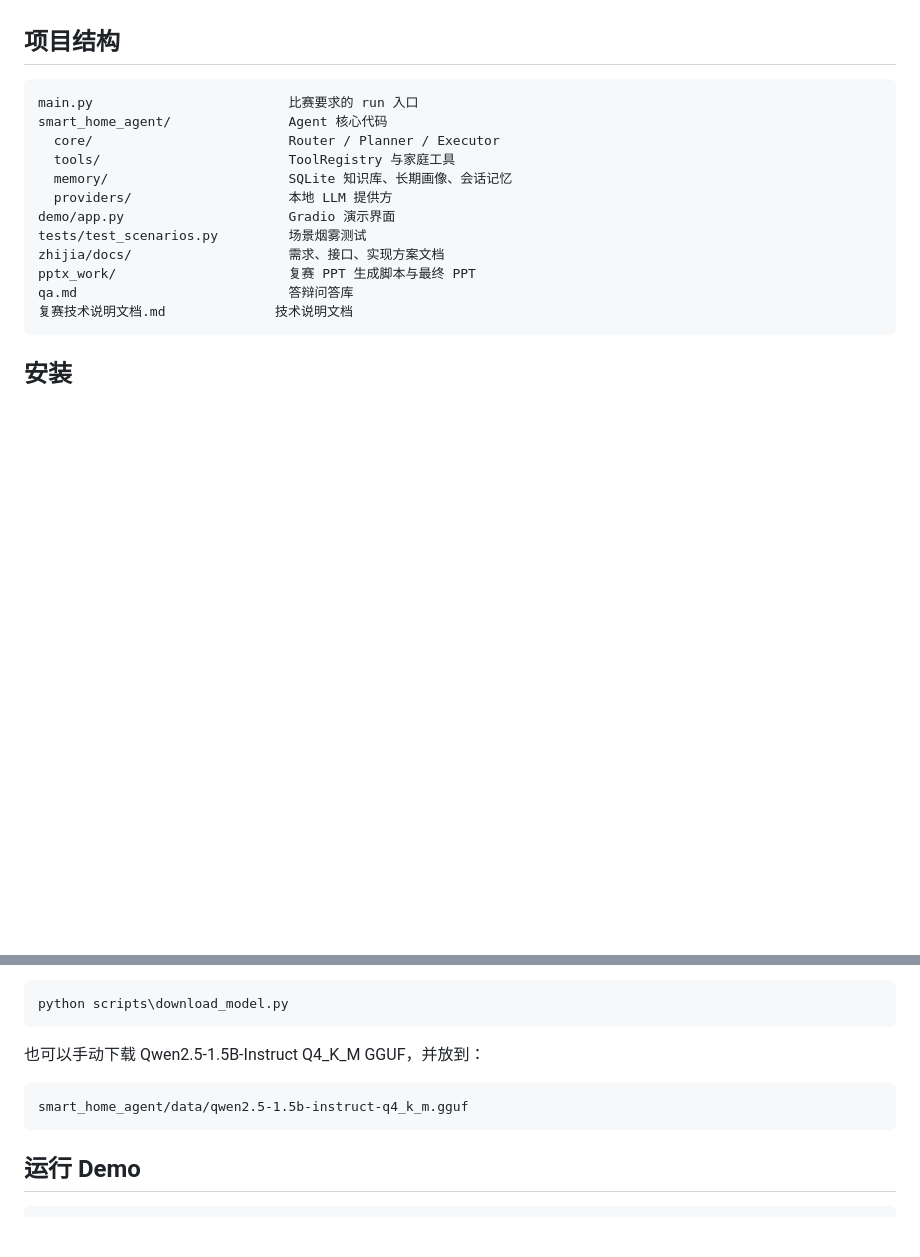
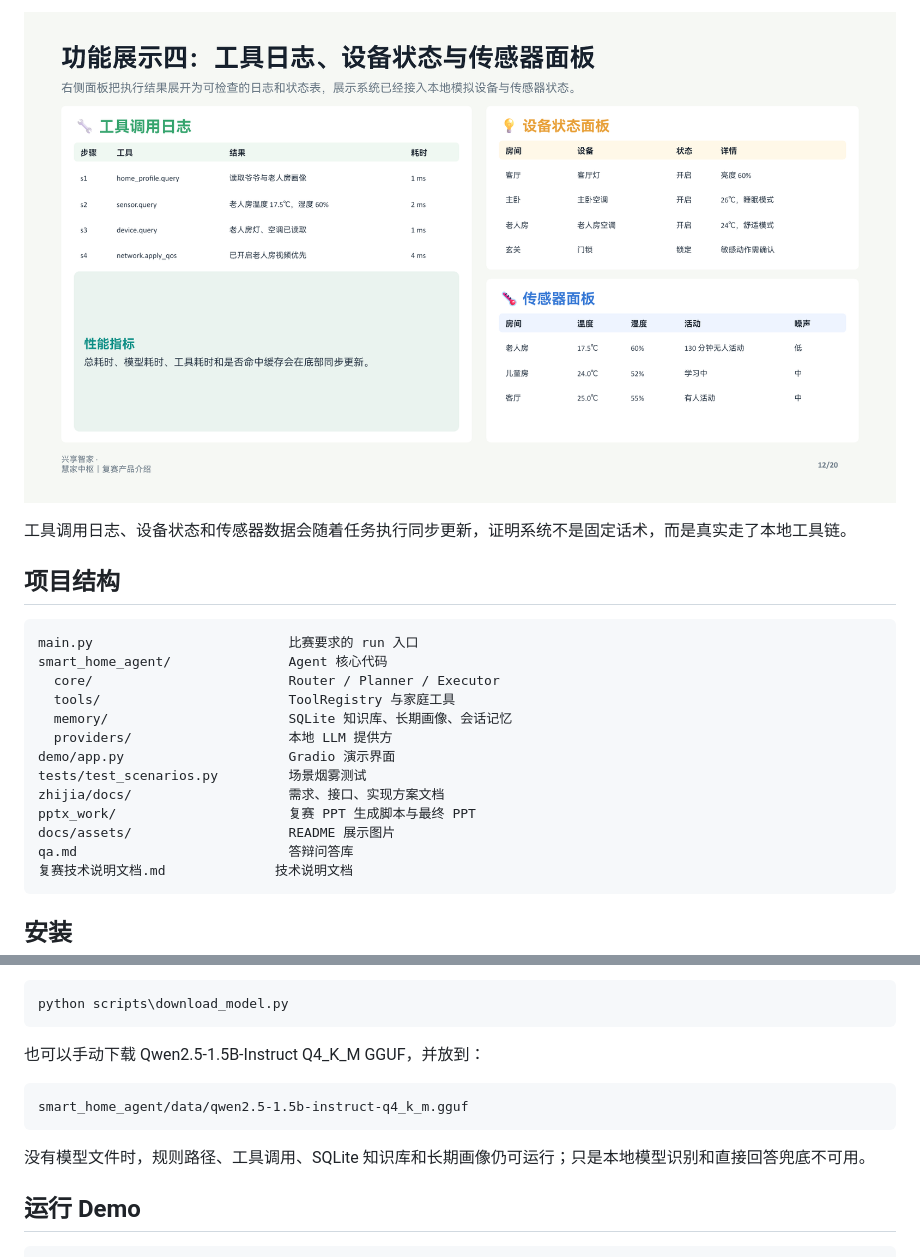
Before and after one commit to M1kasu/Care_Home_Agent, a Markdown page: README.md, 2 parts joined by grey strips. GitHub-like rendering; pictures changed too: docs/assets/feature-tools-status.png (added); blank space fills up the shorter version.

````diff
--- a/README.md
+++ b/README.md
@@ -11,3 +52,6 @@
+![工具日志、设备状态与传感器面板](docs/assets/feature-tools-status.png)
+
+工具调用日志、设备状态和传感器数据会随着任务执行同步更新，证明系统不是固定话术，而是真实走了本地工具链。
 
 ## 项目结构
 
@@ -22,6 +66,7 @@ demo/app.py                     Gradio 演示界面
 tests/test_scenarios.py         场景烟雾测试
 zhijia/docs/                    需求、接口、实现方案文档
 pptx_work/                      复赛 PPT 生成脚本与最终 PPT
+docs/assets/                    README 展示图片
 qa.md                           答辩问答库
 复赛技术说明文档.md              技术说明文档
 ```
@@ -48,6 +93,8 @@ python scripts\download_model.py
 ```text
 smart_home_agent/data/qwen2.5-1.5b-instruct-q4_k_m.gguf
 ```
+
+没有模型文件时，规则路径、工具调用、SQLite 知识库和长期画像仍可运行；只是本地模型识别和直接回答兜底不可用。
 
 ## 运行 Demo
 
````
Also changed, not shown: other parts of README.md (+53 -5 lines), docs/assets/feature-demo-interface.png (added), docs/assets/feature-intent-planning.png (added), docs/assets/feature-memory-profile.png (added), docs/assets/feature-shortcuts-strategy.png (added), 1 other file.
